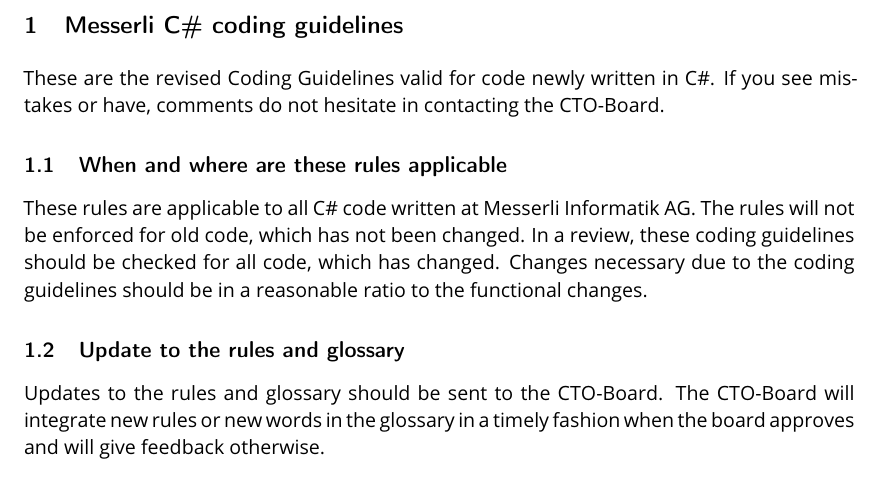
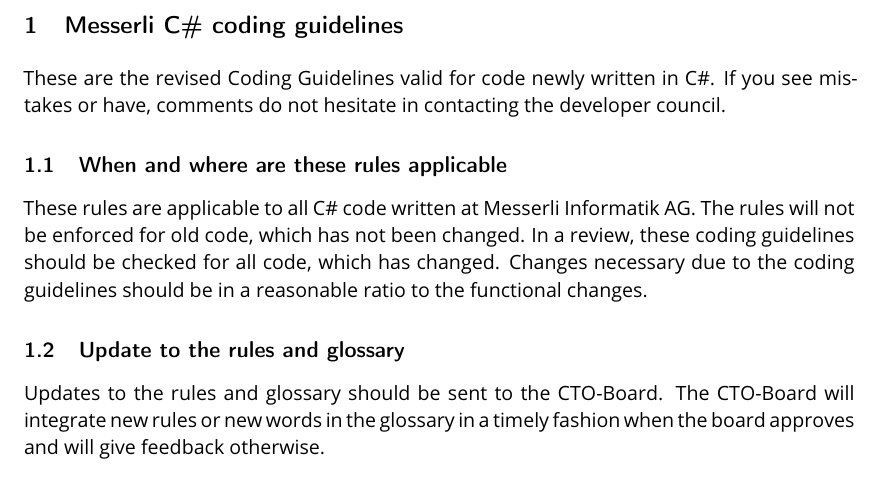
Before and after one commit to messerli-informatik-ag/code-style, a LaTeX document (documentation/C-Sharp Coding Guidelines.tex): part of page 4 of 20, cut so that both start at the same text. Compiled offline with pdfLaTeX.

Commit message:
CTO-Board was replaced by the developer council.

```diff
--- a/documentation/C-Sharp Coding Guidelines.tex
+++ b/documentation/C-Sharp Coding Guidelines.tex
@@ -37,7 +37,7 @@
 \section{Messerli C\# coding guidelines}
 
 These are the revised Coding Guidelines valid for code newly written in C\#.
-If you see mistakes or have, comments do not hesitate in contacting the CTO-Board.
+If you see mistakes or have, comments do not hesitate in contacting the developer council.
 
 \subsection{When and where are these rules applicable}
 
```
